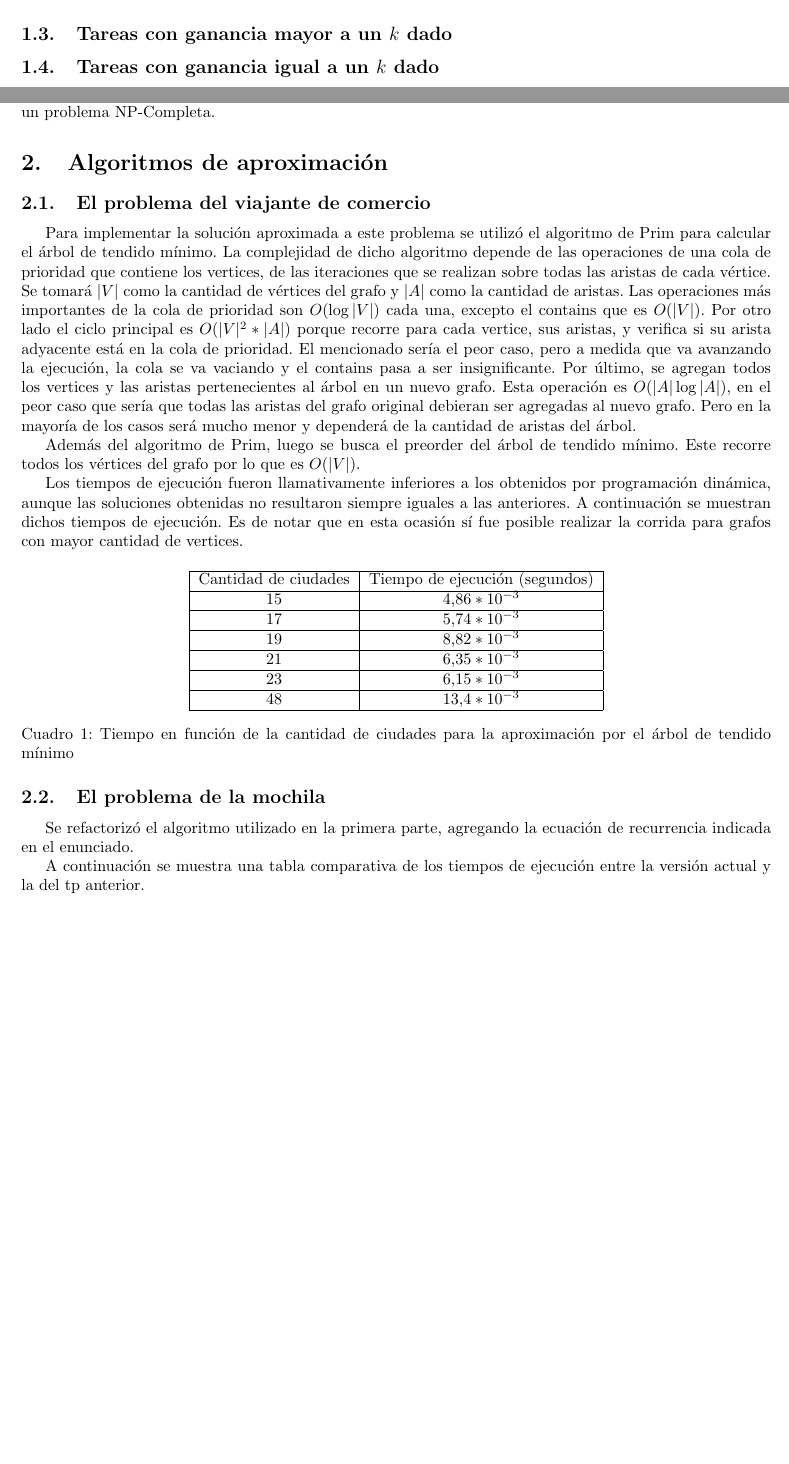
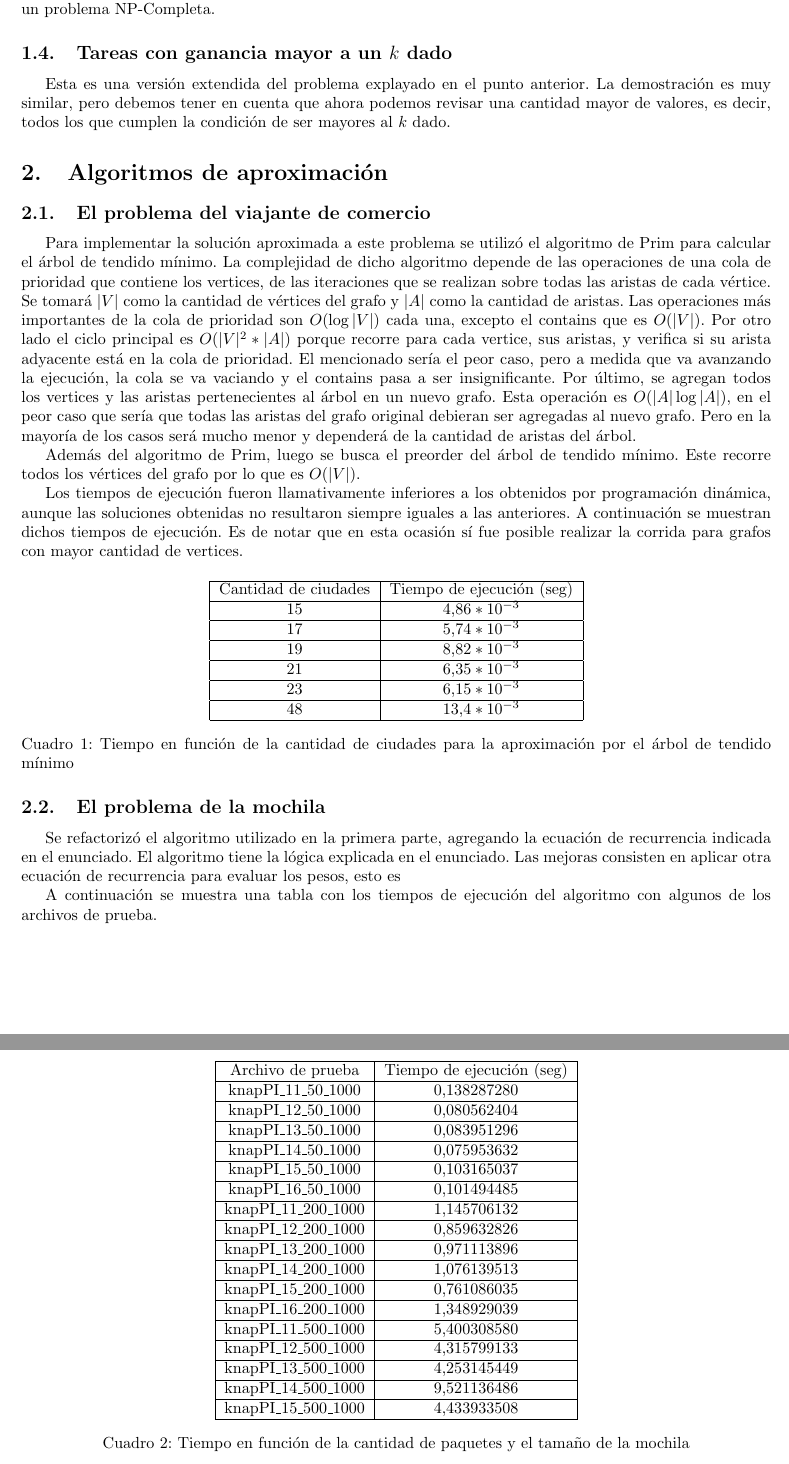
Before and after one commit to debmartin/tda22016-tp3, a LaTeX document (doc/informe.tex): two parts of pages 3 and 4 of 4 before the commit and two parts of pages 4 and 5 of 5 after it, joined at a grey line, cut so that both start at the same text, the shorter picture padded with empty space. Compiled offline with pdfLaTeX.

Commit message:
Agrego datos a las distintas instancias del algoritmo de la mochila. Agrego subsecciones de scheduling faltantes.

```diff
--- a/doc/informe.tex
+++ b/doc/informe.tex
@@ -126,8 +126,6 @@ Consideramos un conjunto de enteros \( S = \{ a_{1}, . . . , a_{n} \}  \). Const
 
 Por lo tanto, el problema es al menos tan difícil como el de suma de subconjuntos. Dado que éste es un problema NP-Completo, el problema de los ciclos de peso 0 también lo es.
 
-\subsection{Tareas con ganancia mayor a un \(k\) dado}
-
 \subsection{Tareas con ganancia igual a un \(k\) dado}
 
 Utilizamos otra vez el problema de la suma de subconjuntos. Podemos reducir este problema a un subconjunto del mismo, pero en este caso la suma es el \(k\) dado.
@@ -143,6 +141,10 @@ Partiendo de esto, vemos que dada una instancia del problema de suma de subconju
 
 Otra vez, dado que el problema de suma de subconjuntos es NP-Completo, y el problema de programación con deadlines y ganancias mayores a un \(k\) dado es al menos tan difícil como este, queda demostrado que es un problema NP-Completa.
 
+\subsection{Tareas con ganancia mayor a un \(k\) dado}
+
+Esta es una versión extendida del problema explayado en el punto anterior. La demostración es muy similar, pero debemos tener en cuenta que ahora podemos revisar una cantidad mayor de valores, es decir, todos los que cumplen la condición de ser mayores al \(k\) dado.
+
 \section{Algoritmos de aproximación}
 
 \subsection{El problema del viajante de comercio}
@@ -157,9 +159,9 @@ Los tiempos de ejecución fueron llamativamente inferiores a los obtenidos por p
 
 \begin{table}[H]
 \centering
-\begin{tabular}{|c|c|c|c|c|c|c|}
+\begin{tabular}{|c|c|}
 \hline
-Cantidad de ciudades	& Tiempo de ejecución (segundos)\\\hline
+Cantidad de ciudades	& Tiempo de ejecución (seg)\\\hline
 15						& $4.86 * 10^{-3}$\\\hline
 17						& $5.74 * 10^{-3}$\\\hline
 19						& $8.82 * 10^{-3}$\\\hline
@@ -173,7 +175,31 @@ Cantidad de ciudades	& Tiempo de ejecución (segundos)\\\hline
 
 \subsection{El problema de la mochila}
 
-Se refactorizó el algoritmo utilizado en la primera parte, agregando la ecuación de recurrencia indicada en el enunciado.
+Se refactorizó el algoritmo utilizado en la primera parte, agregando la ecuación de recurrencia indicada en el enunciado. El algoritmo tiene la lógica explicada en el enunciado. Las mejoras consisten en aplicar otra ecuación de  recurrencia para evaluar los pesos, esto es
 
-A continuación se muestra una tabla comparativa de los tiempos de ejecución entre la versión actual y la del tp anterior.
+A continuación se muestra una tabla con los tiempos de ejecución del algoritmo con algunos de los archivos de prueba.
 
+\begin{table}[H]
+\centering
+\begin{tabular}{|c|c|}
+\hline
+Archivo de prueba	& Tiempo de ejecución (seg)\\\hline
+knapPI\_11\_50\_1000	& $0.138287280$ \\\hline
+knapPI\_12\_50\_1000	& $0.080562404$ \\\hline
+knapPI\_13\_50\_1000	& $0.083951296$ \\\hline
+knapPI\_14\_50\_1000	& $0.075953632$ \\\hline
+knapPI\_15\_50\_1000	& $0.103165037$ \\\hline
+knapPI\_16\_50\_1000	& $0.101494485$ \\\hline
+knapPI\_11\_200\_1000	& $1.145706132$ \\\hline
+knapPI\_12\_200\_1000	& $0.859632826$ \\\hline
+knapPI\_13\_200\_1000	& $0.971113896$ \\\hline
+knapPI\_14\_200\_1000	& $1.076139513$ \\\hline
+knapPI\_15\_200\_1000	& $0.761086035$ \\\hline
+knapPI\_16\_200\_1000	& $1.348929039$ \\\hline
+knapPI\_11\_500\_1000	& $5.400308580$ \\\hline
+knapPI\_12\_500\_1000	& $4.315799133$ \\\hline
+knapPI\_13\_500\_1000	& $4.253145449$ \\\hline
+knapPI\_14\_500\_1000	& $9.521136486$ \\\hline
+knapPI\_15\_500\_1000	& $4.433933508$ \\\hline
+\end{tabular}
+\caption{Tiempo en función de la cantidad de paquetes y el tamaño de la mochila}
```
Also changed, not shown: doc/informe.pdf, doc/logo.jpg (added), doc/informe.tex (4 more changed lines), 2 other files.
